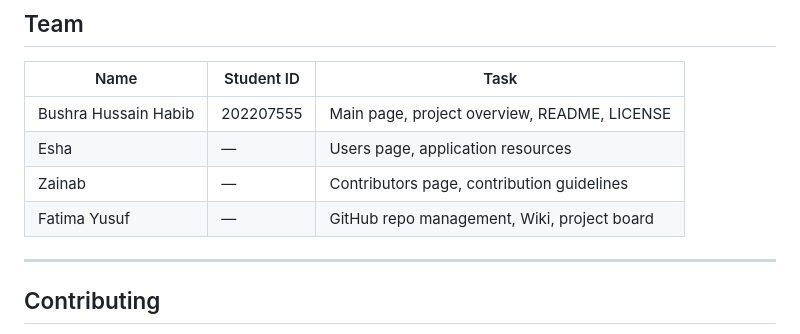
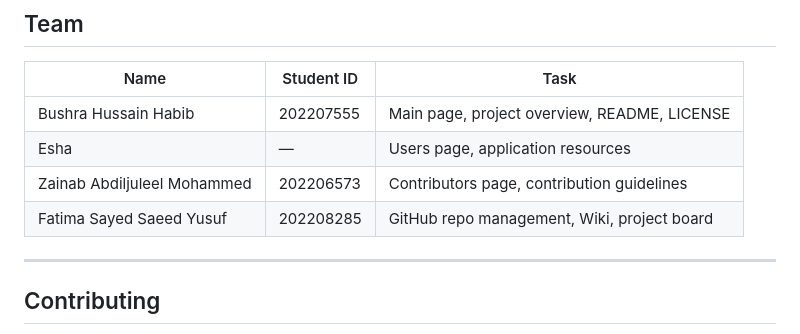
Before and after one commit to FatimaxYusuf/RoomMate, a Markdown page: README.md, the part around the change. Rendered like a GitHub page.

Commit message:
Update contributor names and IDs in README

```diff
--- a/README.md
+++ b/README.md
@@ -91,8 +91,8 @@ ITSE476_project/
 |------|-----------|------|
 | Bushra Hussain Habib | 202207555 | Main page, project overview, README, LICENSE |
 | Esha | — | Users page, application resources |
-| Zainab | — | Contributors page, contribution guidelines |
-| Fatima Yusuf | — | GitHub repo management, Wiki, project board |
+| Zainab Abdiljuleel Mohammed | 202206573 | Contributors page, contribution guidelines |
+| Fatima Sayed Saeed Yusuf | 202208285 | GitHub repo management, Wiki, project board |
 
 ---
 
```
